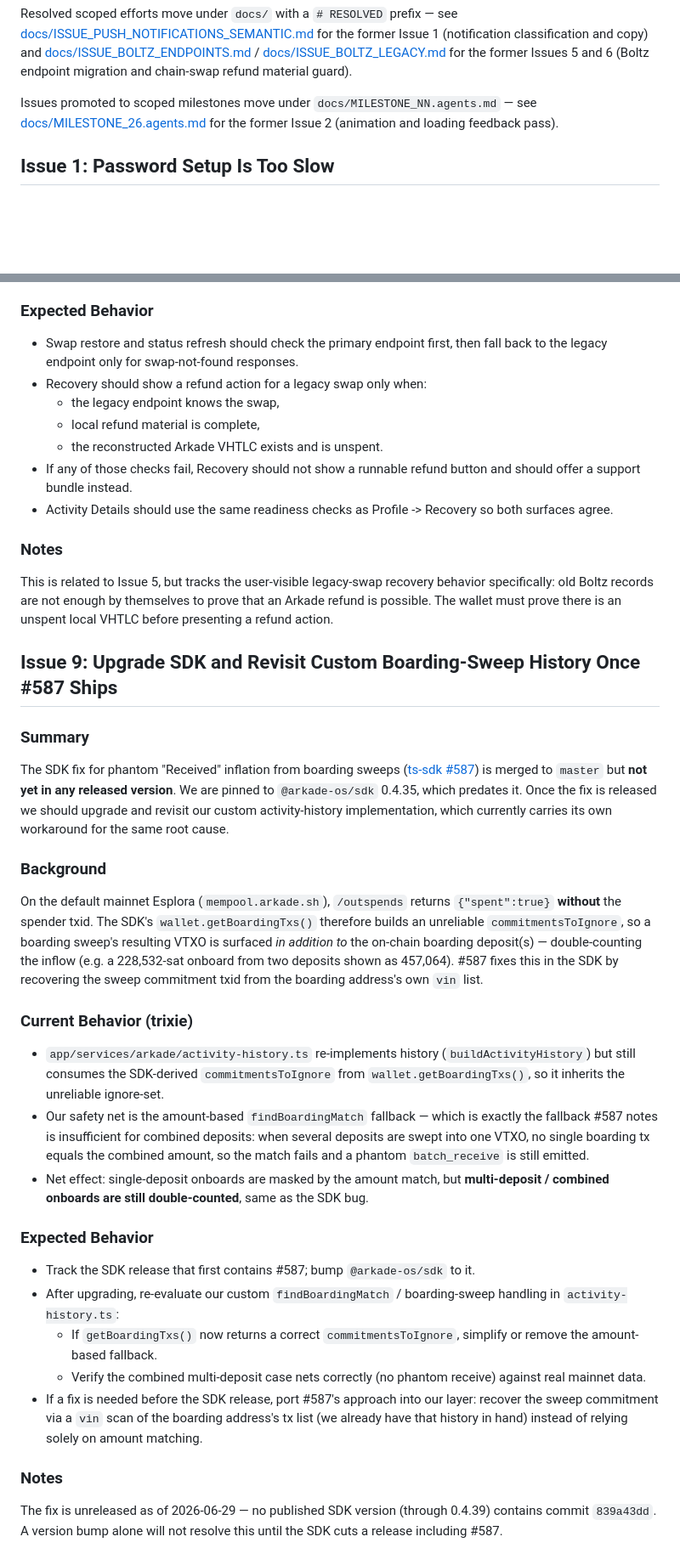
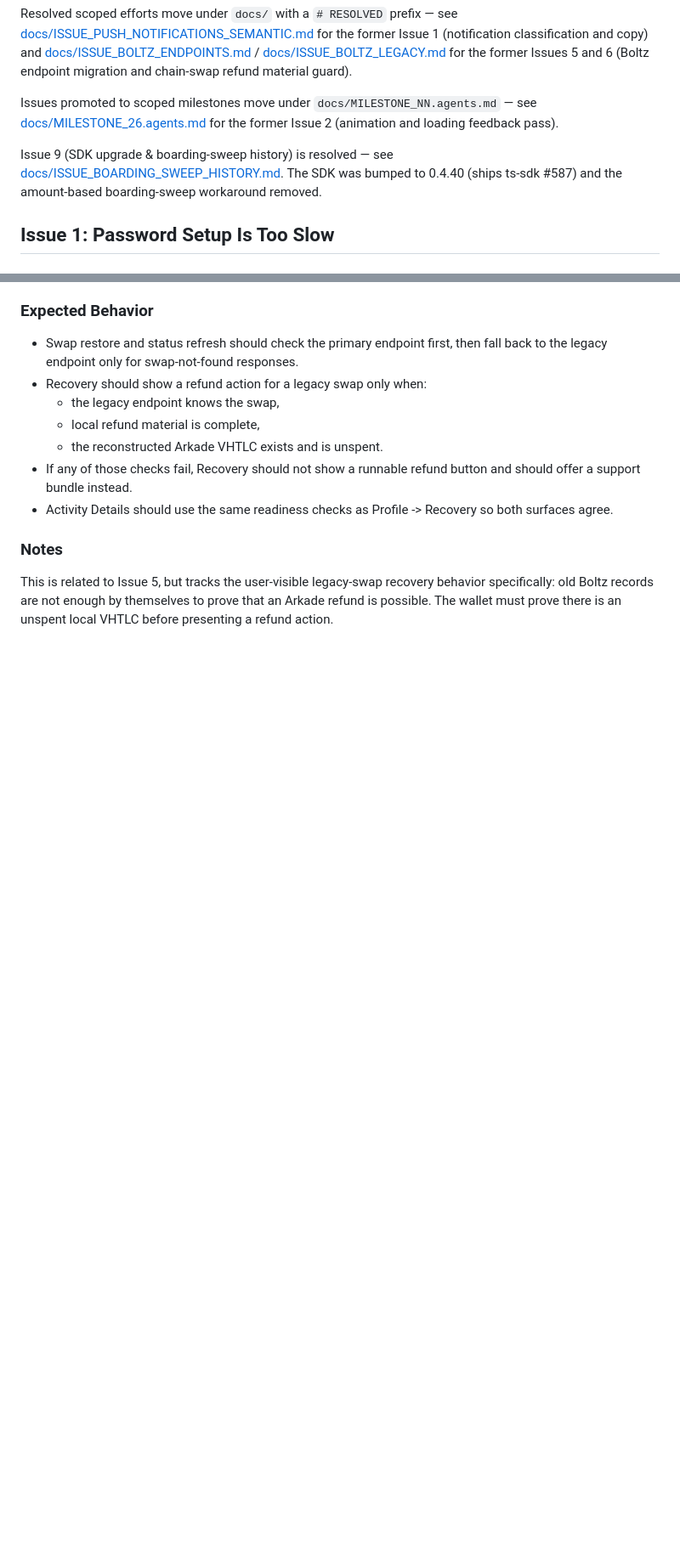
Before and after one commit to pietro909/trixie-wallet, a Markdown page: ISSUES.md, 2 parts joined by grey strips. Shown at 85% size. GitHub-like rendering; blank space fills up the shorter version.

```diff
--- a/ISSUES.md
+++ b/ISSUES.md
@@ -7,6 +7,8 @@ Last updated: 2026-06-29
 Resolved scoped efforts move under `docs/` with a `# RESOLVED` prefix — see [docs/ISSUE_PUSH_NOTIFICATIONS_SEMANTIC.md](./docs/ISSUE_PUSH_NOTIFICATIONS_SEMANTIC.md) for the former Issue 1 (notification classification and copy) and [docs/ISSUE_BOLTZ_ENDPOINTS.md](./docs/ISSUE_BOLTZ_ENDPOINTS.md) / [docs/ISSUE_BOLTZ_LEGACY.md](./docs/ISSUE_BOLTZ_LEGACY.md) for the former Issues 5 and 6 (Boltz endpoint migration and chain-swap refund material guard).
 
 Issues promoted to scoped milestones move under `docs/MILESTONE_NN.agents.md` — see [docs/MILESTONE_26.agents.md](./docs/MILESTONE_26.agents.md) for the former Issue 2 (animation and loading feedback pass).
+
+Issue 9 (SDK upgrade & boarding-sweep history) is resolved — see [docs/ISSUE_BOARDING_SWEEP_HISTORY.md](./docs/ISSUE_BOARDING_SWEEP_HISTORY.md). The SDK was bumped to 0.4.40 (ships ts-sdk #587) and the amount-based boarding-sweep workaround removed.
 
 ## Issue 1: Password Setup Is Too Slow
 
@@ -97,26 +99,3 @@ Some historical Arkade swaps were created against the legacy Boltz endpoint `htt
 
 ### Notes
 This is related to Issue 5, but tracks the user-visible legacy-swap recovery behavior specifically: old Boltz records are not enough by themselves to prove that an Arkade refund is possible. The wallet must prove there is an unspent local VHTLC before presenting a refund action.
-
-## Issue 9: Upgrade SDK and Revisit Custom Boarding-Sweep History Once #587 Ships
-
-### Summary
-The SDK fix for phantom "Received" inflation from boarding sweeps ([ts-sdk #587](https://github.com/arkade-os/ts-sdk/pull/587)) is merged to `master` but **not yet in any released version**. We are pinned to `@arkade-os/sdk` 0.4.35, which predates it. Once the fix is released we should upgrade and revisit our custom activity-history implementation, which currently carries its own workaround for the same root cause.
-
-### Background
-On the default mainnet Esplora (`mempool.arkade.sh`), `/outspends` returns `{"spent":true}` **without** the spender txid. The SDK's `wallet.getBoardingTxs()` therefore builds an unreliable `commitmentsToIgnore`, so a boarding sweep's resulting VTXO is surfaced *in addition to* the on-chain boarding deposit(s) — double-counting the inflow (e.g. a 228,532-sat onboard from two deposits shown as 457,064). #587 fixes this in the SDK by recovering the sweep commitment txid from the boarding address's own `vin` list.
-
-### Current Behavior (trixie)
-- `app/services/arkade/activity-history.ts` re-implements history (`buildActivityHistory`) but still consumes the SDK-derived `commitmentsToIgnore` from `wallet.getBoardingTxs()`, so it inherits the unreliable ignore-set.
-- Our safety net is the amount-based `findBoardingMatch` fallback — which is exactly the fallback #587 notes is insufficient for combined deposits: when several deposits are swept into one VTXO, no single boarding tx equals the combined amount, so the match fails and a phantom `batch_receive` is still emitted.
-- Net effect: single-deposit onboards are masked by the amount match, but **multi-deposit / combined onboards are still double-counted**, same as the SDK bug.
-
-### Expected Behavior
-- Track the SDK release that first contains #587; bump `@arkade-os/sdk` to it.
-- After upgrading, re-evaluate our custom `findBoardingMatch` / boarding-sweep handling in `activity-history.ts`:
-  - If `getBoardingTxs()` now returns a correct `commitmentsToIgnore`, simplify or remove the amount-based fallback.
-  - Verify the combined multi-deposit case nets correctly (no phantom receive) against real mainnet data.
-- If a fix is needed before the SDK release, port #587's approach into our layer: recover the sweep commitment via a `vin` scan of the boarding address's tx list (we already have that history in hand) instead of relying solely on amount matching.
-
-### Notes
-The fix is unreleased as of 2026-06-29 — no published SDK version (through 0.4.39) contains commit `839a43dd`. A version bump alone will not resolve this until the SDK cuts a release including #587.
```
Also changed, not shown: docs/ISSUE_BOARDING_SWEEP_HISTORY.md (added, +98 -0 lines).
